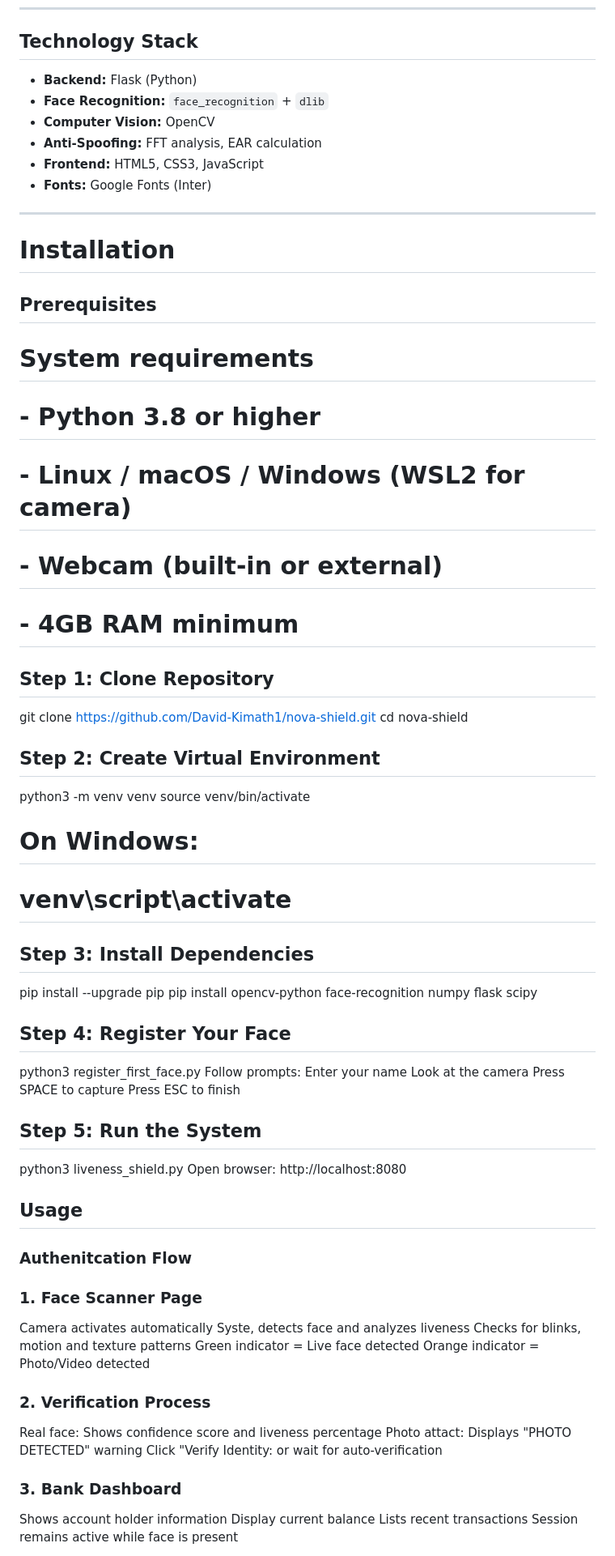
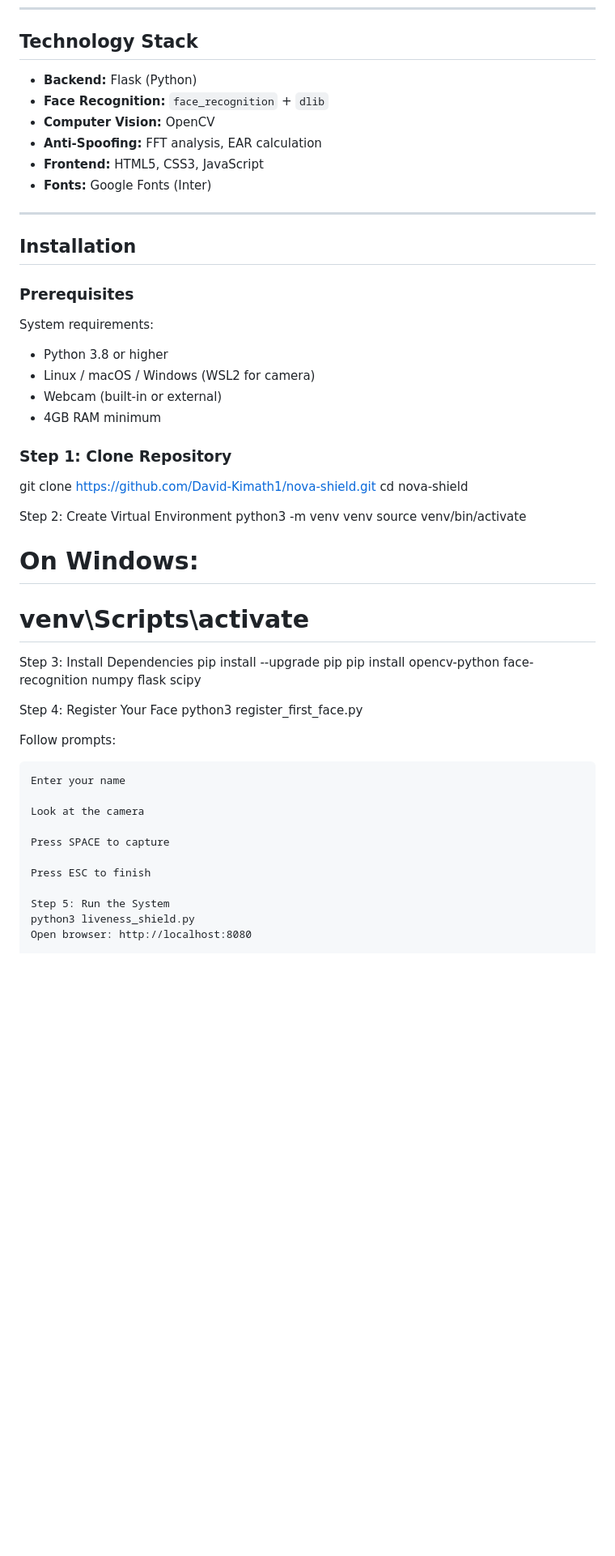
Before and after one commit to David-Kimath1/nova-shield, a Markdown page: README.md, the part around one of its changes. Shown at 81% size. Rendered like a GitHub page; blank space fills up the shorter version.

Commit message:
Refactor README for improved formatting and sections
Updated README formatting and structure for clarity.

```diff
--- a/README.md
+++ b/README.md
@@ -31,70 +31,53 @@ NOVA-SHIELD is a professional face recognition authentication system that distin
 
 ## Technology Stack
 
-- **Backend:** Flask (Python)
-- **Face Recognition:** `face_recognition` + `dlib`
-- **Computer Vision:** OpenCV
-- **Anti-Spoofing:** FFT analysis, EAR calculation
-- **Frontend:** HTML5, CSS3, JavaScript
-- **Fonts:** Google Fonts (Inter)
+*   **Backend:** Flask (Python)
+*   **Face Recognition:** `face_recognition` + `dlib`
+*   **Computer Vision:** OpenCV
+*   **Anti-Spoofing:** FFT analysis, EAR calculation
+*   **Frontend:** HTML5, CSS3, JavaScript
+*   **Fonts:** Google Fonts (Inter)
 
 ---
 
-# Installation
+## Installation
 
-## Prerequisites
+### Prerequisites
 
-# System requirements
-# - Python 3.8 or higher
-# - Linux / macOS / Windows (WSL2 for camera)
-# - Webcam (built-in or external)
-# - 4GB RAM minimum
+System requirements:
+*   Python 3.8 or higher
+*   Linux / macOS / Windows (WSL2 for camera)
+*   Webcam (built-in or external)
+*   4GB RAM minimum
 
-## Step 1: Clone Repository
-git clone https://github.com/David-Kimath1/nova-shield.git
+### Step 1: Clone Repository
+git clone [https://github.com/David-Kimath1/nova-shield.git](https://github.com/David-Kimath1/nova-shield.git)
 cd nova-shield
 
-## Step 2: Create Virtual Environment
+Step 2: Create Virtual Environment
 python3 -m venv venv
 source venv/bin/activate
 # On Windows:
-# venv\script\activate
+# venv\Scripts\activate
 
-## Step 3: Install Dependencies
+Step 3: Install Dependencies
 pip install --upgrade pip
 pip install opencv-python face-recognition numpy flask scipy
 
-## Step 4: Register Your Face
+Step 4: Register Your Face
 python3 register_first_face.py
+
 Follow prompts:
-Enter your name
-Look at the camera
-Press SPACE to capture
-Press ESC to finish
 
-## Step 5: Run the System
-python3 liveness_shield.py
-Open browser:
-http://localhost:8080
+    Enter your name
 
-## Usage
-### Authenitcation Flow
+    Look at the camera
 
-### 1. Face Scanner Page
-Camera activates automatically
-Syste, detects face and analyzes liveness
-Checks for blinks, motion and texture patterns
-Green indicator = Live face detected
-Orange indicator = Photo/Video detected
+    Press SPACE to capture
 
-### 2. Verification Process
-Real face: Shows confidence score and liveness percentage
-Photo attact: Displays "PHOTO DETECTED" warning
-Click "Verify Identity: or wait for auto-verification
+    Press ESC to finish
 
-### 3. Bank Dashboard
-Shows account holder information
-Display current balance
-Lists recent transactions
-Session remains active while face is present
+    Step 5: Run the System
+    python3 liveness_shield.py
+    Open browser: http://localhost:8080
 
```
Also changed, not shown: other parts of README.md (+10 -111 lines).
